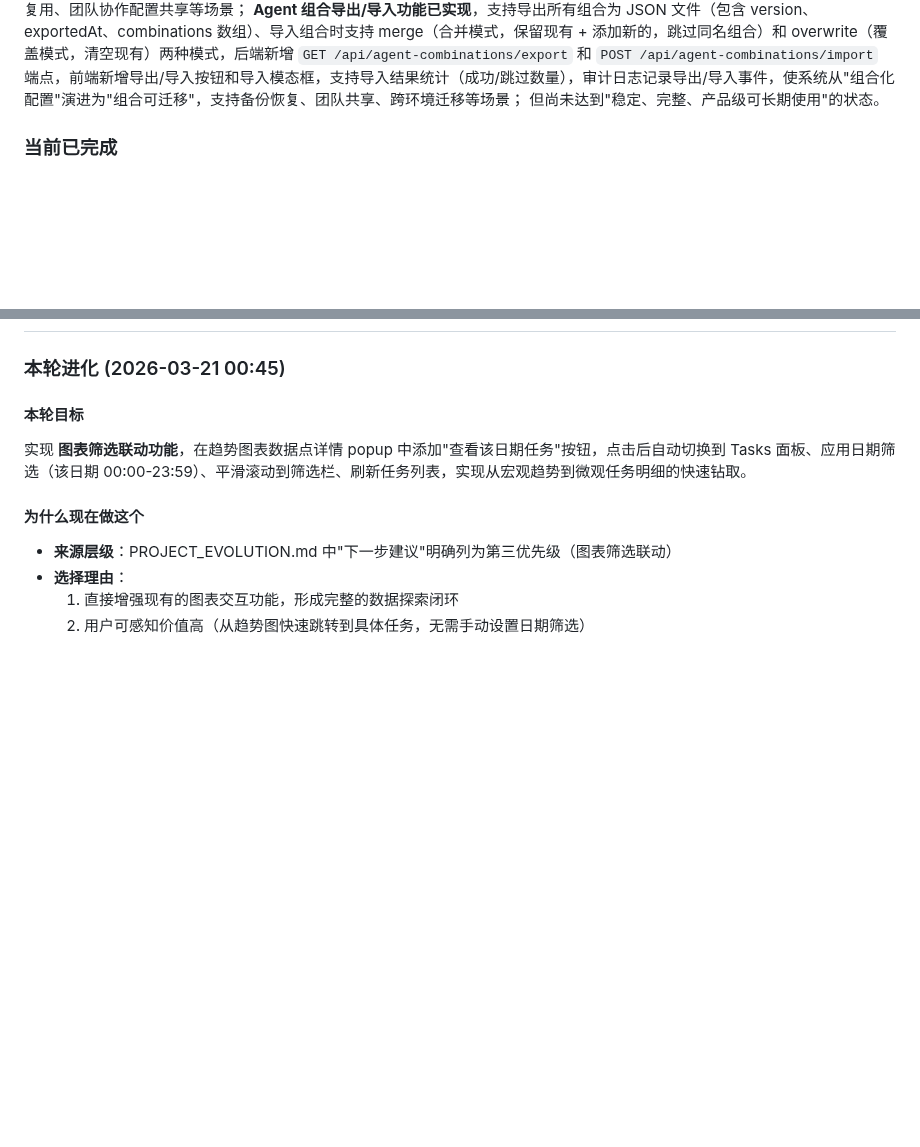
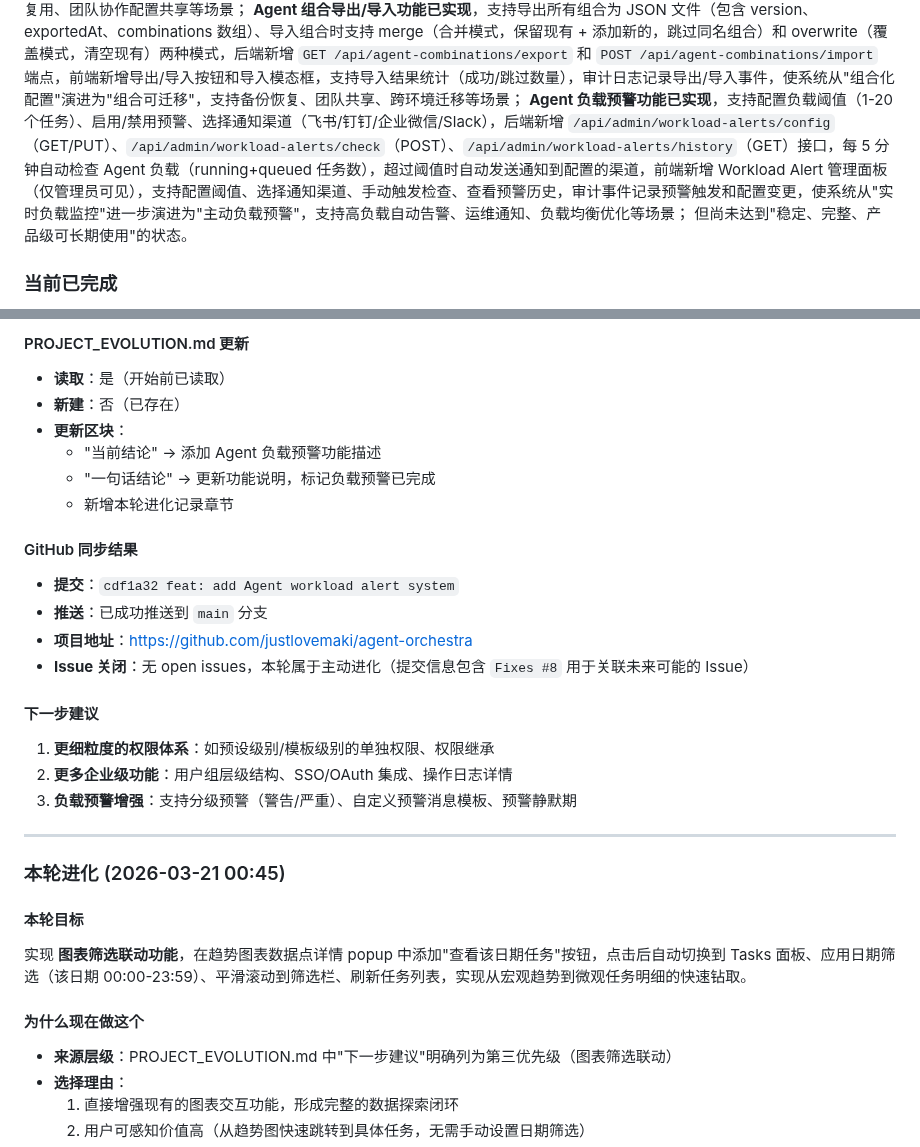
Before and after one commit to justlovemaki/agent-orchestra, a Markdown page: PROJECT_EVOLUTION.md, 2 parts joined by grey strips. GitHub-like rendering; blank space fills up the shorter version.

Commit message:
docs: 更新 PROJECT_EVOLUTION.md 记录 Agent 负载预警功能

```diff
--- a/PROJECT_EVOLUTION.md
+++ b/PROJECT_EVOLUTION.md
@@ -44,6 +44,7 @@ Agent Orchestra 的目标不是只做一个"状态展示页"，而是逐步演
 **Agent 负载占比环形图已实现**，在任务状态分布饼图下方新增 doughnut 样式环形图展示当前各 Agent 的负载占比（running/queued 任务数），使用 Chart.js 绘制，支持深色主题适配、响应式布局，点击环形图扇区自动跳转到 Tasks 面板并筛选对应 Agent 的任务，后端扩展 `/api/stats/trends` 接口返回 agentWorkloadDistribution 数据（agentId/agentName/workloadCount/percentage），使系统从"全景状态洞察"进一步演进为"实时负载监控"，支持快速识别高负载 Agent、优化任务分配策略；
 **Agent 组合管理功能已实现**，支持创建/编辑/删除 Agent 组合（保存常用的 Agent 组合配置）、从组合快速选择 Agent（在创建任务时一键加载组合内的所有 Agent），后端新增 `/api/agent-combinations` 系列接口和 `lib/agent-combinations.js` 模块，数据持久化至 `data/agent-combinations.json`，前端新增组合管理面板（列表、创建、编辑、删除）和任务创建时的组合选择器，审计日志集成，使系统从"单 Agent 选择"演进为"组合化配置"，支持常用 Agent 组合快速复用、团队协作配置共享等场景；
 **Agent 组合导出/导入功能已实现**，支持导出所有组合为 JSON 文件（包含 version、exportedAt、combinations 数组）、导入组合时支持 merge（合并模式，保留现有 + 添加新的，跳过同名组合）和 overwrite（覆盖模式，清空现有）两种模式，后端新增 `GET /api/agent-combinations/export` 和 `POST /api/agent-combinations/import` 端点，前端新增导出/导入按钮和导入模态框，支持导入结果统计（成功/跳过数量），审计日志记录导出/导入事件，使系统从"组合化配置"演进为"组合可迁移"，支持备份恢复、团队共享、跨环境迁移等场景；
+**Agent 负载预警功能已实现**，支持配置负载阈值（1-20 个任务）、启用/禁用预警、选择通知渠道（飞书/钉钉/企业微信/Slack），后端新增 `/api/admin/workload-alerts/config`（GET/PUT）、`/api/admin/workload-alerts/check`（POST）、`/api/admin/workload-alerts/history`（GET）接口，每 5 分钟自动检查 Agent 负载（running+queued 任务数），超过阈值时自动发送通知到配置的渠道，前端新增 Workload Alert 管理面板（仅管理员可见），支持配置阈值、选择通知渠道、手动触发检查、查看预警历史，审计事件记录预警触发和配置变更，使系统从"实时负载监控"进一步演进为"主动负载预警"，支持高负载自动告警、运维通知、负载均衡优化等场景；
  但尚未达到"稳定、完整、产品级可长期使用"的状态。
 
 ### 当前已完成
@@ -601,3 +654,24 @@ Agent Orchestra 的目标不是只做一个"状态展示页"，而是逐步演
+#### PROJECT_EVOLUTION.md 更新
+- **读取**：是（开始前已读取）
+- **新建**：否（已存在）
+- **更新区块**：
+  - "当前结论" → 添加 Agent 负载预警功能描述
+  - "一句话结论" → 更新功能说明，标记负载预警已完成
+  - 新增本轮进化记录章节
+
+#### GitHub 同步结果
+- **提交**：`cdf1a32 feat: add Agent workload alert system`
+- **推送**：已成功推送到 `main` 分支
+- **项目地址**：https://github.com/justlovemaki/agent-orchestra
+- **Issue 关闭**：无 open issues，本轮属于主动进化（提交信息包含 `Fixes #8` 用于关联未来可能的 Issue）
+
+#### 下一步建议
+1. **更细粒度的权限体系**：如预设级别/模板级别的单独权限、权限继承
+2. **更多企业级功能**：用户组层级结构、SSO/OAuth 集成、操作日志详情
+3. **负载预警增强**：支持分级预警（警告/严重）、自定义预警消息模板、预警静默期
+
+---
+
 ### 本轮进化 (2026-03-21 00:45)
 
 #### 本轮目标
```
Also changed, not shown: other parts of PROJECT_EVOLUTION.md (+52 -0 lines).
